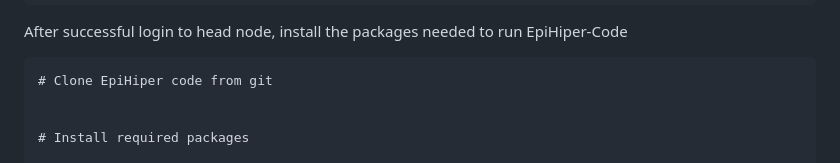
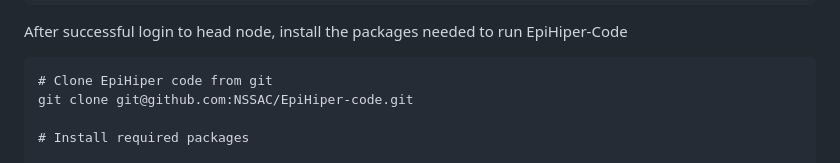
Before and after one commit to vanavreddy/Parallel_Compute_Engine, a Markdown page: aws_hpc_cluster/README.md, the part around the change. GitHub-like rendering.

````diff
--- a/aws_hpc_cluster/README.md
+++ b/aws_hpc_cluster/README.md
@@ -287,7 +287,7 @@ $ ssh --cluster-name bii-hpc-cluster -i <local-path>/key-pair-name.pem
 
 ```
 # Clone EpiHiper code from git
-
+git clone git@github.com:NSSAC/EpiHiper-code.git
 
 # Install required packages
 
````
